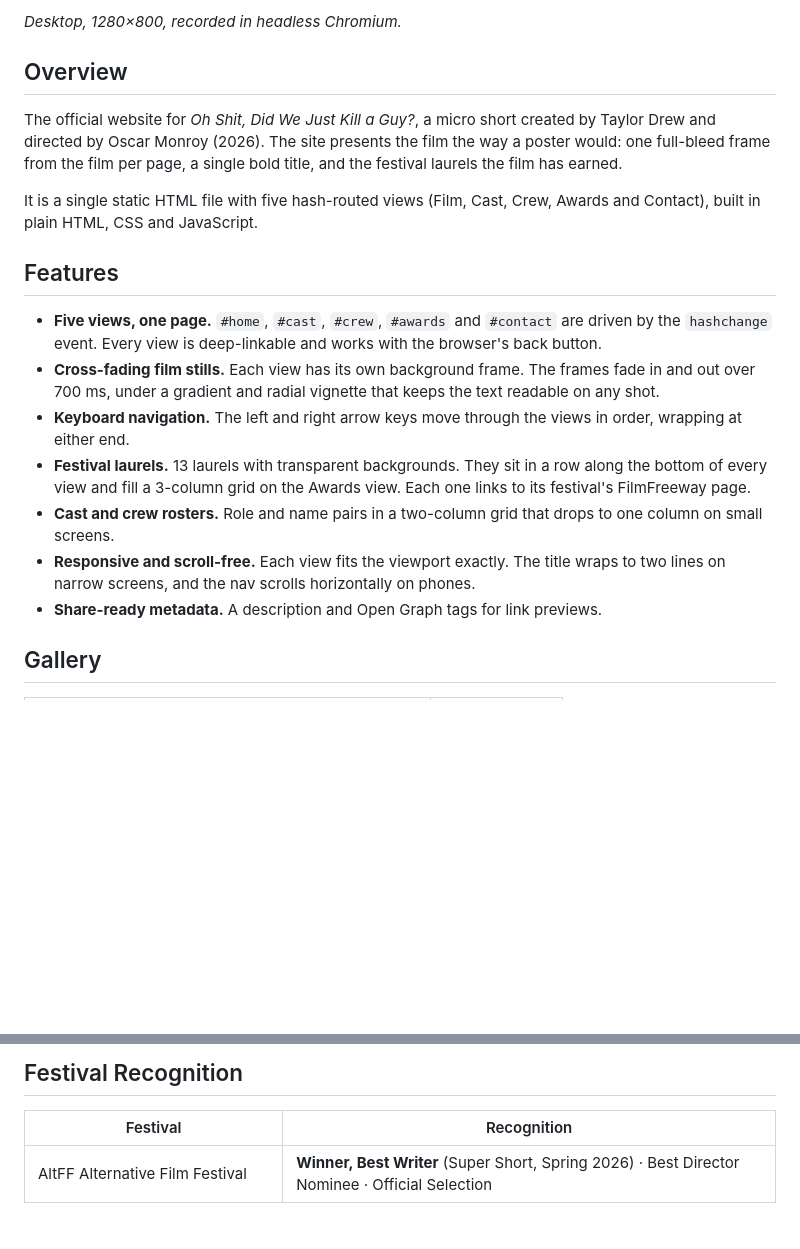
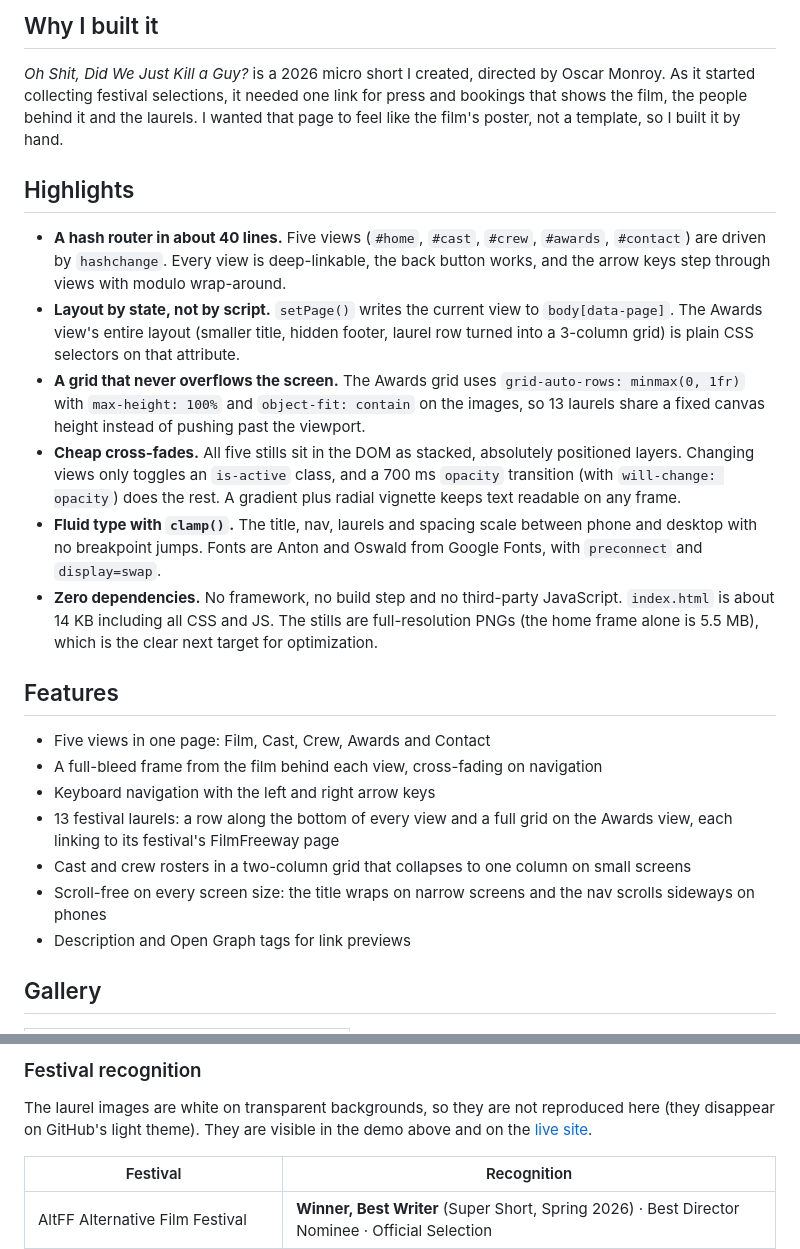
Before and after one commit to taylordrew4u2/micro-short-website, a Markdown page: README.md, 2 parts joined by grey strips. GitHub-like rendering; blank space fills up the shorter version.

```diff
--- a/README.md
+++ b/README.md
@@ -12,21 +22,26 @@
 
-*Desktop, 1280×800, recorded in headless Chromium.*
+## Why I built it
 
-## Overview
+*Oh Shit, Did We Just Kill a Guy?* is a 2026 micro short I created, directed by Oscar Monroy. As it started collecting festival selections, it needed one link for press and bookings that shows the film, the people behind it and the laurels. I wanted that page to feel like the film's poster, not a template, so I built it by hand.
 
-The official website for *Oh Shit, Did We Just Kill a Guy?*, a micro short created by Taylor Drew and directed by Oscar Monroy (2026). The site presents the film the way a poster would: one full-bleed frame from the film per page, a single bold title, and the festival laurels the film has earned.
+## Highlights
 
-It is a single static HTML file with five hash-routed views (Film, Cast, Crew, Awards and Contact), built in plain HTML, CSS and JavaScript.
+- **A hash router in about 40 lines.** Five views (`#home`, `#cast`, `#crew`, `#awards`, `#contact`) are driven by `hashchange`. Every view is deep-linkable, the back button works, and the arrow keys step through views with modulo wrap-around.
+- **Layout by state, not by script.** `setPage()` writes the current view to `body[data-page]`. The Awards view's entire layout (smaller title, hidden footer, laurel row turned into a 3-column grid) is plain CSS selectors on that attribute.
+- **A grid that never overflows the screen.** The Awards grid uses `grid-auto-rows: minmax(0, 1fr)` with `max-height: 100%` and `object-fit: contain` on the images, so 13 laurels share a fixed canvas height instead of pushing past the viewport.
+- **Cheap cross-fades.** All five stills sit in the DOM as stacked, absolutely positioned layers. Changing views only toggles an `is-active` class, and a 700 ms `opacity` transition (with `will-change: opacity`) does the rest. A gradient plus radial vignette keeps text readable on any frame.
+- **Fluid type with `clamp()`.** The title, nav, laurels and spacing scale between phone and desktop with no breakpoint jumps. Fonts are Anton and Oswald from Google Fonts, with `preconnect` and `display=swap`.
+- **Zero dependencies.** No framework, no build step and no third-party JavaScript. `index.html` is about 14 KB including all CSS and JS. The stills are full-resolution PNGs (the home frame alone is 5.5 MB), which is the clear next target for optimization.
 
 ## Features
 
-- **Five views, one page.** `#home`, `#cast`, `#crew`, `#awards` and `#contact` are driven by the `hashchange` event. Every view is deep-linkable and works with the browser's back button.
-- **Cross-fading film stills.** Each view has its own background frame. The frames fade in and out over 700 ms, under a gradient and radial vignette that keeps the text readable on any shot.
-- **Keyboard navigation.** The left and right arrow keys move through the views in order, wrapping at either end.
-- **Festival laurels.** 13 laurels with transparent backgrounds. They sit in a row along the bottom of every view and fill a 3-column grid on the Awards view. Each one links to its festival's FilmFreeway page.
-- **Cast and crew rosters.** Role and name pairs in a two-column grid that drops to one column on small screens.
-- **Responsive and scroll-free.** Each view fits the viewport exactly. The title wraps to two lines on narrow screens, and the nav scrolls horizontally on phones.
-- **Share-ready metadata.** A description and Open Graph tags for link previews.
+- Five views in one page: Film, Cast, Crew, Awards and Contact
+- A full-bleed frame from the film behind each view, cross-fading on navigation
+- Keyboard navigation with the left and right arrow keys
+- 13 festival laurels: a row along the bottom of every view and a full grid on the Awards view, each linking to its festival's FilmFreeway page
+- Cast and crew rosters in a two-column grid that collapses to one column on small screens
+- Scroll-free on every screen size: the title wraps on narrow screens and the nav scrolls sideways on phones
+- Description and Open Graph tags for link previews
 
 ## Gallery
 
@@ -38,5 +61,7 @@ It is a single static HTML file with five hash-routed views (Film, Cast, Crew, A
 
-## Festival Recognition
+### Festival recognition
+
+The laurel images are white on transparent backgrounds, so they are not reproduced here (they disappear on GitHub's light theme). They are visible in the demo above and on the [live site](https://micro-short-website.vercel.app/#awards).
 
 | Festival | Recognition |
 |---|---|
```
Also changed, not shown: other parts of README.md (+53 -30 lines).
